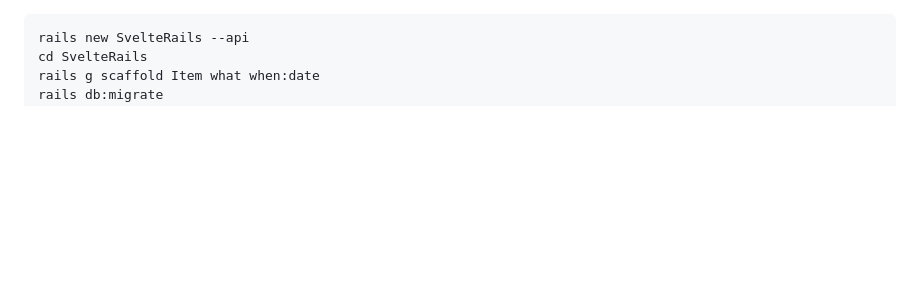
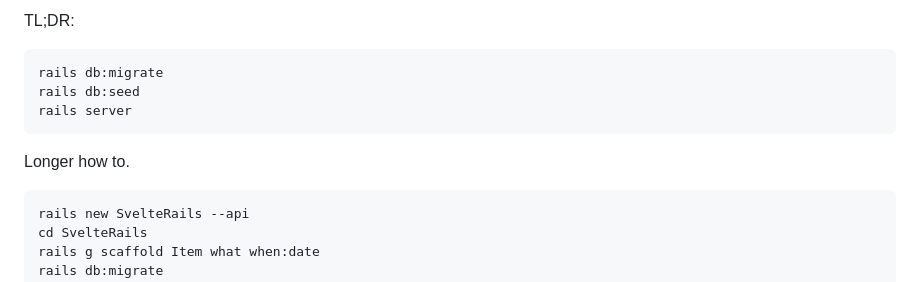
Before and after one commit to drb80/SvelteRails, a Markdown page: README.md, the part around the change. GitHub-like rendering; blank space fills up the shorter version.

Commit message:
Give the short story.

```diff
--- a/README.md
+++ b/README.md
@@ -1,3 +1,11 @@
+TL;DR:
+
+    rails db:migrate
+    rails db:seed
+    rails server
+
+Longer how to.
+
     rails new SvelteRails --api
     cd SvelteRails
     rails g scaffold Item what when:date
```
